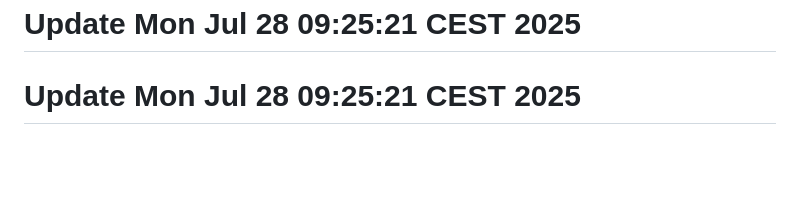
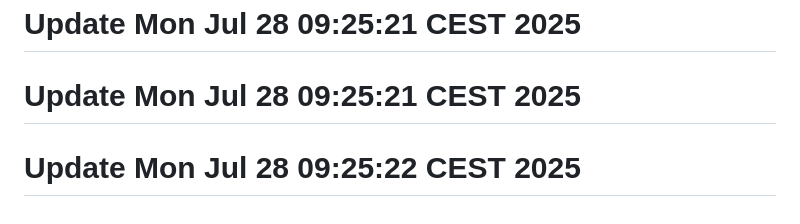
Before and after one commit to j-marek/git-history-workshop, a Markdown page: README.md, the part around the change. Rendered like a GitHub page; blank space fills up the shorter version.

```diff
--- a/README.md
+++ b/README.md
@@ -248,3 +248,4 @@ A basic web project started in 2021.
 # Update Mon Jul 28 09:25:21 CEST 2025
 # Update Mon Jul 28 09:25:21 CEST 2025
 # Update Mon Jul 28 09:25:21 CEST 2025
+# Update Mon Jul 28 09:25:22 CEST 2025
```
